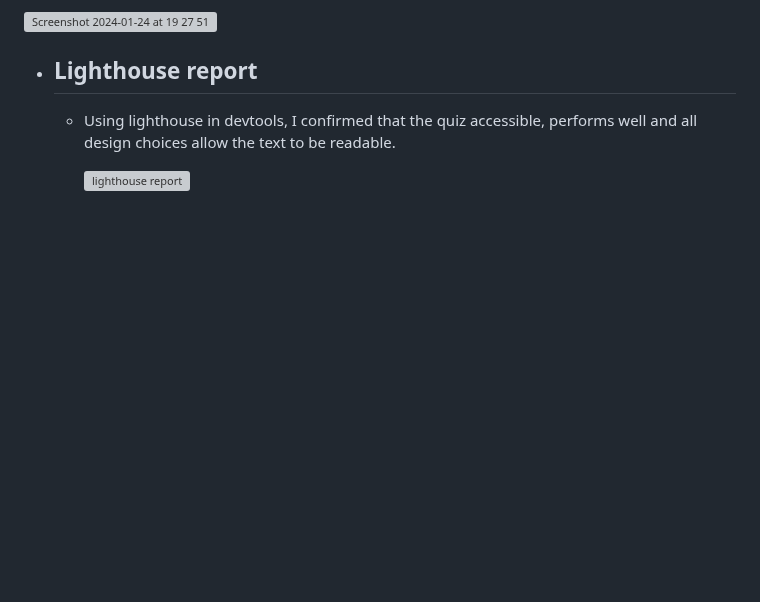
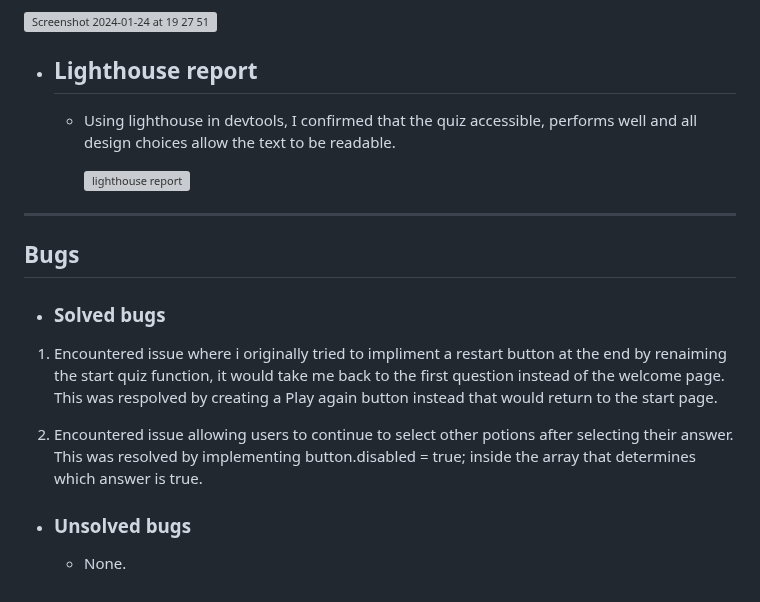
Before and after one commit to Jackevans47/Quiz, a Markdown page: TESTING.md, the part around the change. GitHub-like rendering; blank space fills up the shorter version; grey boxes are pictures that could not be loaded.

Commit message:
Add bugs sectio0n

```diff
--- a/TESTING.md
+++ b/TESTING.md
@@ -71,3 +71,13 @@ In order to test the quiz for correct appearance, reponsivness and functionality
    - Using lighthouse in devtools, I confirmed that the quiz accessible, performs well and all design choices allow the text to be readable.
 
      ![lighthouse report](https://github.com/Jackevans47/Quiz/assets/148341732/c576591f-f316-48f4-b2b6-0f157a3df399)
+
+
+---
+## Bugs
++ ### Solved bugs
+1. Encountered issue where i originally tried to impliment a restart button at the end by renaiming the start quiz function, it would take  me back to the first question instead of the welcome page. This was respolved by creating a Play again button instead that would return to the start page.
+
+2. Encountered issue allowing users to continue to select other potions after selecting their answer. This was resolved by implementing  button.disabled = true; inside the array that determines which answer is true.
++ ### Unsolved bugs
+  - None.
```
